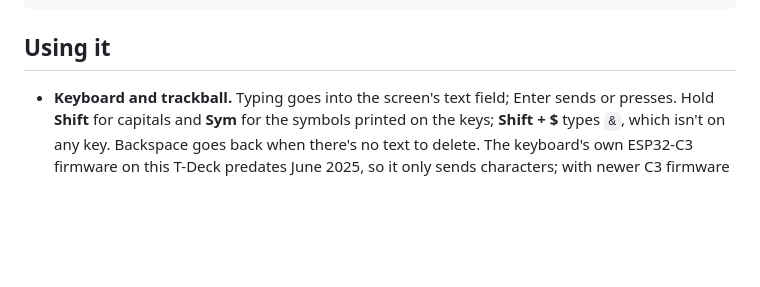
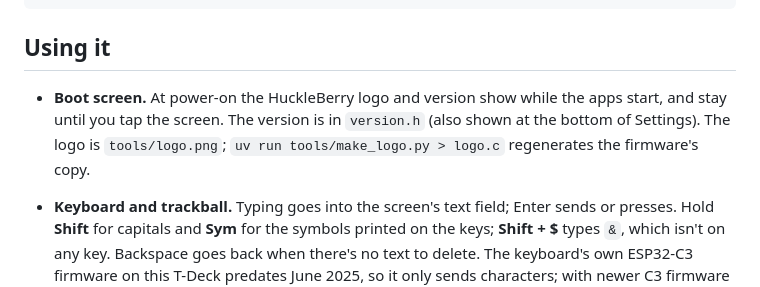
Before and after one commit to digicyc/huckleberry, a Markdown page: README.md, the part around the change. GitHub-like rendering; blank space fills up the shorter version.

Commit message:
Add a logo and start versioning our FW.

```diff
--- a/README.md
+++ b/README.md
@@ -21,6 +21,10 @@ make screenshot         # save the screen to screenshot.png (OUT=file.png); need
 
 ## Using it
 
+- **Boot screen.** At power-on the HuckleBerry logo and version show while the apps start, and
+  stay until you tap the screen. The version is in `version.h` (also shown at the bottom of
+  Settings). The logo is `tools/logo.png`; `uv run tools/make_logo.py > logo.c` regenerates the
+  firmware's copy.
 - **Keyboard and trackball.** Typing goes into the screen's text field; Enter sends or presses.
   Hold **Shift** for capitals and **Sym** for the symbols printed on the keys; **Shift + $** types
   `&`, which isn't on any key. Backspace goes back when there's no text to delete. The keyboard's
```
Also changed, not shown: tools/logo.png (added), 5 other files.
